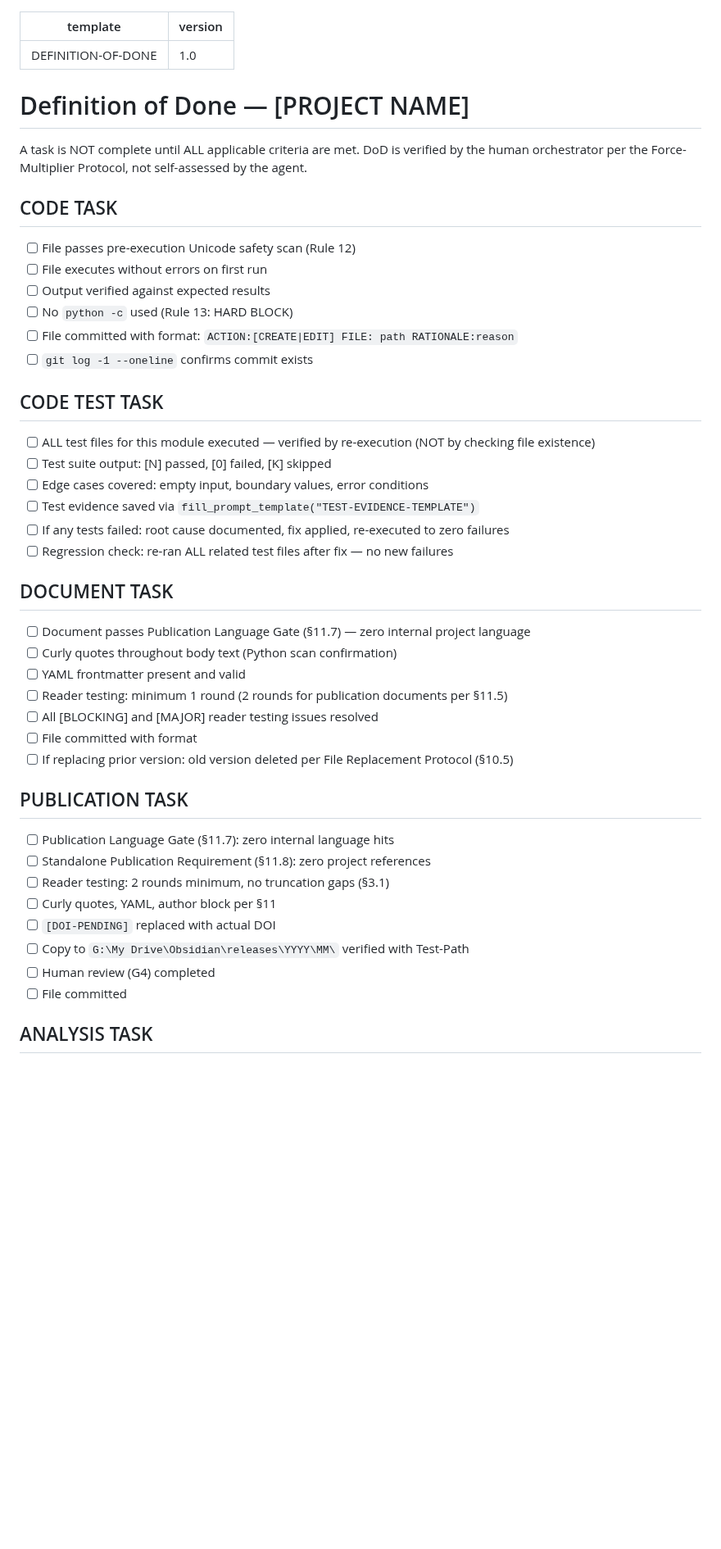
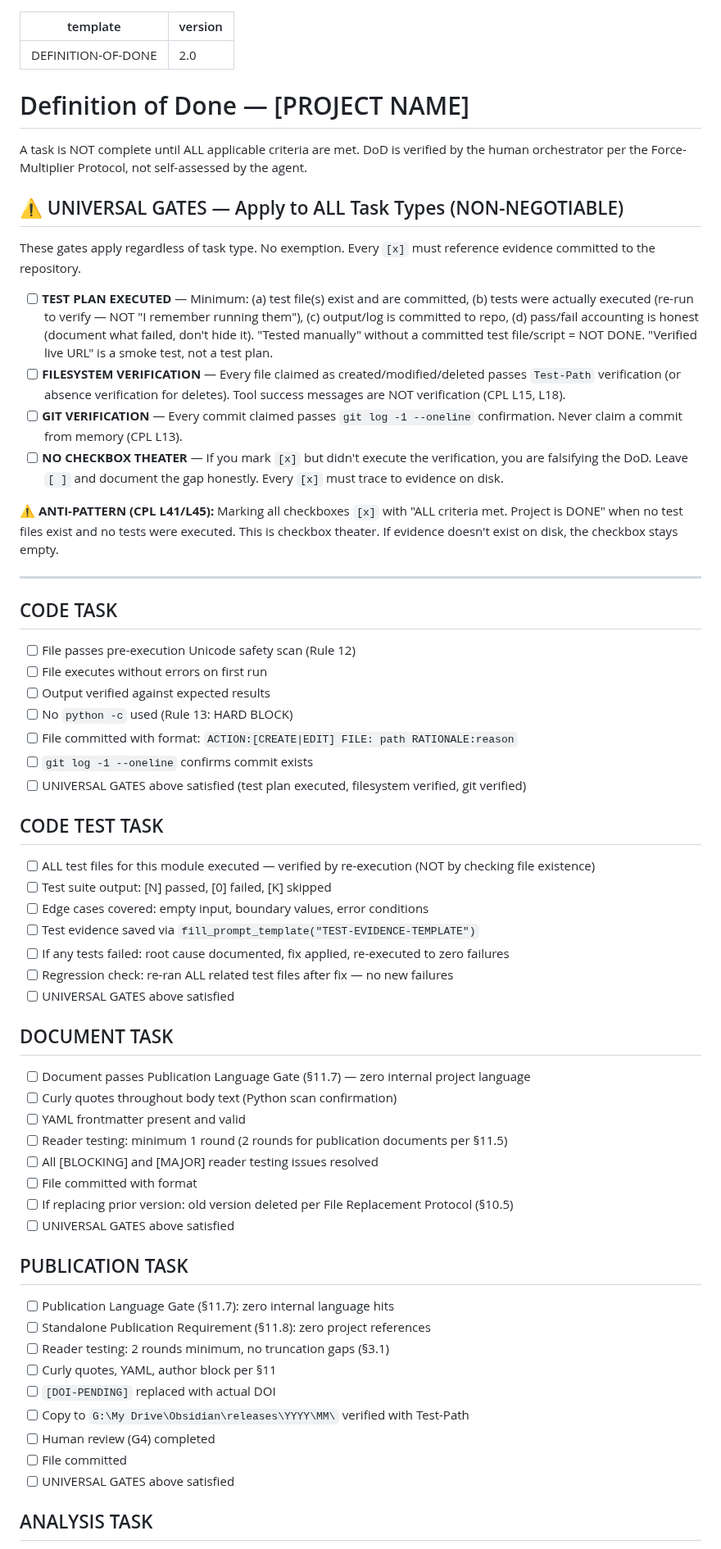
Before and after one commit to rwnq8/prompts, a Markdown page: templates/DEFINITION-OF-DONE-TEMPLATE.md, the part around one of its changes. Shown at 82% size. Drawn GitHub-style; blank space fills up the shorter version.

Commit message:
ACTION:EDIT FILE: templates/DEFINITION-OF-DONE-TEMPLATE.md RATIONALE:Add UNIVERSAL GATES section (TEST PLAN EXECUTED, FILESYSTEM VERIFICATION, GIT VERIFICATION, NO CHECKBOX THEATER) as non-negotiable for ALL task types. Fixes root cause of CPL L41/L45 checkbox theater. Version 1.0 -> 2.0.

```diff
--- a/templates/DEFINITION-OF-DONE-TEMPLATE.md
+++ b/templates/DEFINITION-OF-DONE-TEMPLATE.md
@@ -1,11 +1,24 @@
 ---
 template: DEFINITION-OF-DONE
-version: "1.0"
+version: "2.0"
 ---
 
 # Definition of Done — [PROJECT NAME]
 
 A task is NOT complete until ALL applicable criteria are met. DoD is verified by the human orchestrator per the Force-Multiplier Protocol, not self-assessed by the agent.
+
+## ⚠️ UNIVERSAL GATES — Apply to ALL Task Types (NON-NEGOTIABLE)
+
+These gates apply regardless of task type. No exemption. Every `[x]` must reference evidence committed to the repository.
+
+- [ ] **TEST PLAN EXECUTED** — Minimum: (a) test file(s) exist and are committed, (b) tests were actually executed (re-run to verify — NOT "I remember running them"), (c) output/log is committed to repo, (d) pass/fail accounting is honest (document what failed, don't hide it). "Tested manually" without a committed test file/script = NOT DONE. "Verified live URL" is a smoke test, not a test plan.
+- [ ] **FILESYSTEM VERIFICATION** — Every file claimed as created/modified/deleted passes `Test-Path` verification (or absence verification for deletes). Tool success messages are NOT verification (CPL L15, L18).
+- [ ] **GIT VERIFICATION** — Every commit claimed passes `git log -1 --oneline` confirmation. Never claim a commit from memory (CPL L13).
+- [ ] **NO CHECKBOX THEATER** — If you mark `[x]` but didn't execute the verification, you are falsifying the DoD. Leave `[ ]` and document the gap honestly. Every `[x]` must trace to evidence on disk.
+
+⚠️ **ANTI-PATTERN (CPL L41/L45):** Marking all checkboxes `[x]` with "ALL criteria met. Project is DONE" when no test files exist and no tests were executed. This is checkbox theater. If evidence doesn't exist on disk, the checkbox stays empty.
+
+---
 
 ## CODE TASK
 
@@ -15,6 +28,7 @@ A task is NOT complete until ALL applicable criteria are met. DoD is verified by
 - [ ] No `python -c` used (Rule 13: HARD BLOCK)
 - [ ] File committed with format: `ACTION:[CREATE|EDIT] FILE: path RATIONALE:reason`
 - [ ] `git log -1 --oneline` confirms commit exists
+- [ ] UNIVERSAL GATES above satisfied (test plan executed, filesystem verified, git verified)
 
 ## CODE TEST TASK
 
@@ -24,6 +38,7 @@ A task is NOT complete until ALL applicable criteria are met. DoD is verified by
 - [ ] Test evidence saved via `fill_prompt_template("TEST-EVIDENCE-TEMPLATE")`
 - [ ] If any tests failed: root cause documented, fix applied, re-executed to zero failures
 - [ ] Regression check: re-ran ALL related test files after fix — no new failures
+- [ ] UNIVERSAL GATES above satisfied
 
 ## DOCUMENT TASK
 
@@ -34,6 +49,7 @@ A task is NOT complete until ALL applicable criteria are met. DoD is verified by
 - [ ] All [BLOCKING] and [MAJOR] reader testing issues resolved
 - [ ] File committed with format
 - [ ] If replacing prior version: old version deleted per File Replacement Protocol (§10.5)
+- [ ] UNIVERSAL GATES above satisfied
 
 ## PUBLICATION TASK
 
@@ -45,6 +61,7 @@ A task is NOT complete until ALL applicable criteria are met. DoD is verified by
 - [ ] Copy to `G:\My Drive\Obsidian\releases\YYYY\MM\` verified with Test-Path
 - [ ] Human review (G4) completed
 - [ ] File committed
+- [ ] UNIVERSAL GATES above satisfied
 
 ## ANALYSIS TASK
 
```
Also changed, not shown: other parts of templates/DEFINITION-OF-DONE-TEMPLATE.md (+4 -1 lines).
